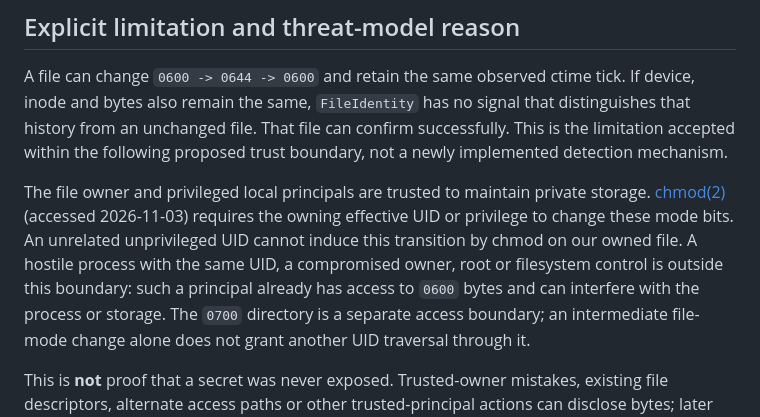
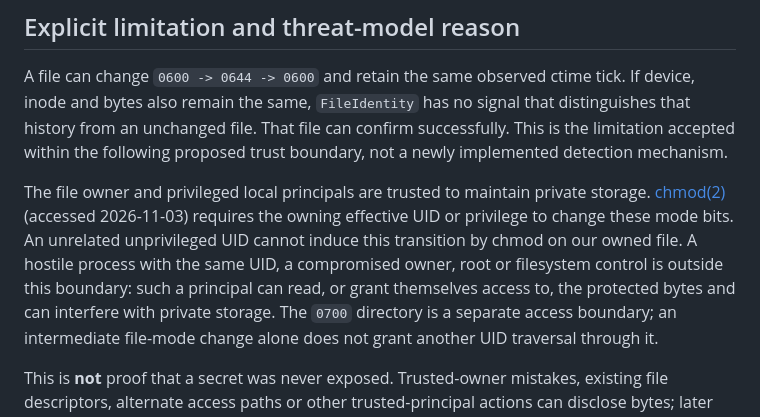
Before and after one commit to gobha-me/arcadectl, a Markdown page: docs/PRIVATE_STORAGE.md, the part around the change. Drawn GitHub-style.

Commit message:
docs(privatefs): clarify privileged access in threat boundary
Agent: Codex (gpt-6.1-sol)

```diff
--- a/docs/PRIVATE_STORAGE.md
+++ b/docs/PRIVATE_STORAGE.md
@@ -38,8 +38,8 @@ storage. [chmod(2)](https://man7.org/linux/man-pages/man2/chmod.2.html) (accesse
 2026-11-03) requires the owning effective UID or privilege to change these mode
 bits. An unrelated unprivileged UID cannot induce this transition by chmod on
 our owned file. A hostile process with the same UID, a compromised owner, root
-or filesystem control is outside this boundary: such a principal already has
-access to `0600` bytes and can interfere with the process or storage. The
+or filesystem control is outside this boundary: such a principal can read, or grant themselves access to, the protected bytes
+and can interfere with private storage. The
 `0700` directory is a separate access boundary; an intermediate file-mode change
 alone does not grant another UID traversal through it.
 
```
